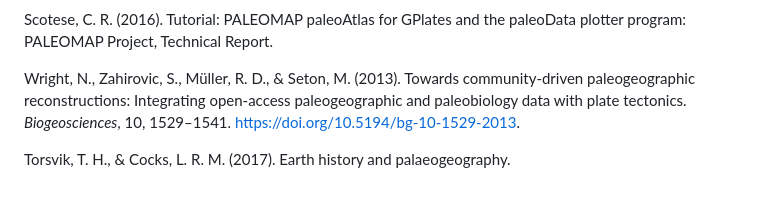
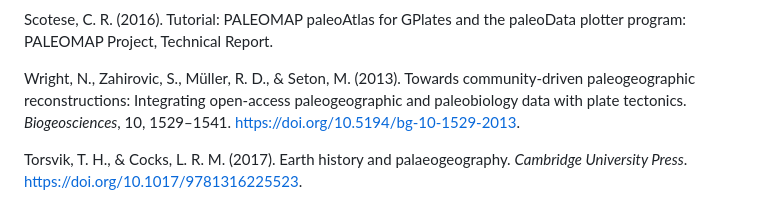
Before and after one commit to LewisAJones/PhanGrids, a Markdown page: README.md, the part around one of its changes. Drawn GitHub-style.

```diff
--- a/README.md
+++ b/README.md
@@ -54,4 +54,4 @@ Scotese, C. R. (2016). Tutorial: PALEOMAP paleoAtlas for GPlates and the paleoDa
 
 Wright, N., Zahirovic, S., Müller, R. D., & Seton, M. (2013). Towards community-driven paleogeographic reconstructions: Integrating open-access paleogeographic and paleobiology data with plate tectonics. *Biogeosciences*, 10, 1529–1541. https://doi.org/10.5194/bg-10-1529-2013.
 
-Torsvik, T. H., & Cocks, L. R. M. (2017). Earth history and palaeogeography.
+Torsvik, T. H., & Cocks, L. R. M. (2017). Earth history and palaeogeography. *Cambridge University Press*. https://doi.org/10.1017/9781316225523.
```
Also changed, not shown: other parts of README.md (+1 -1 lines).
